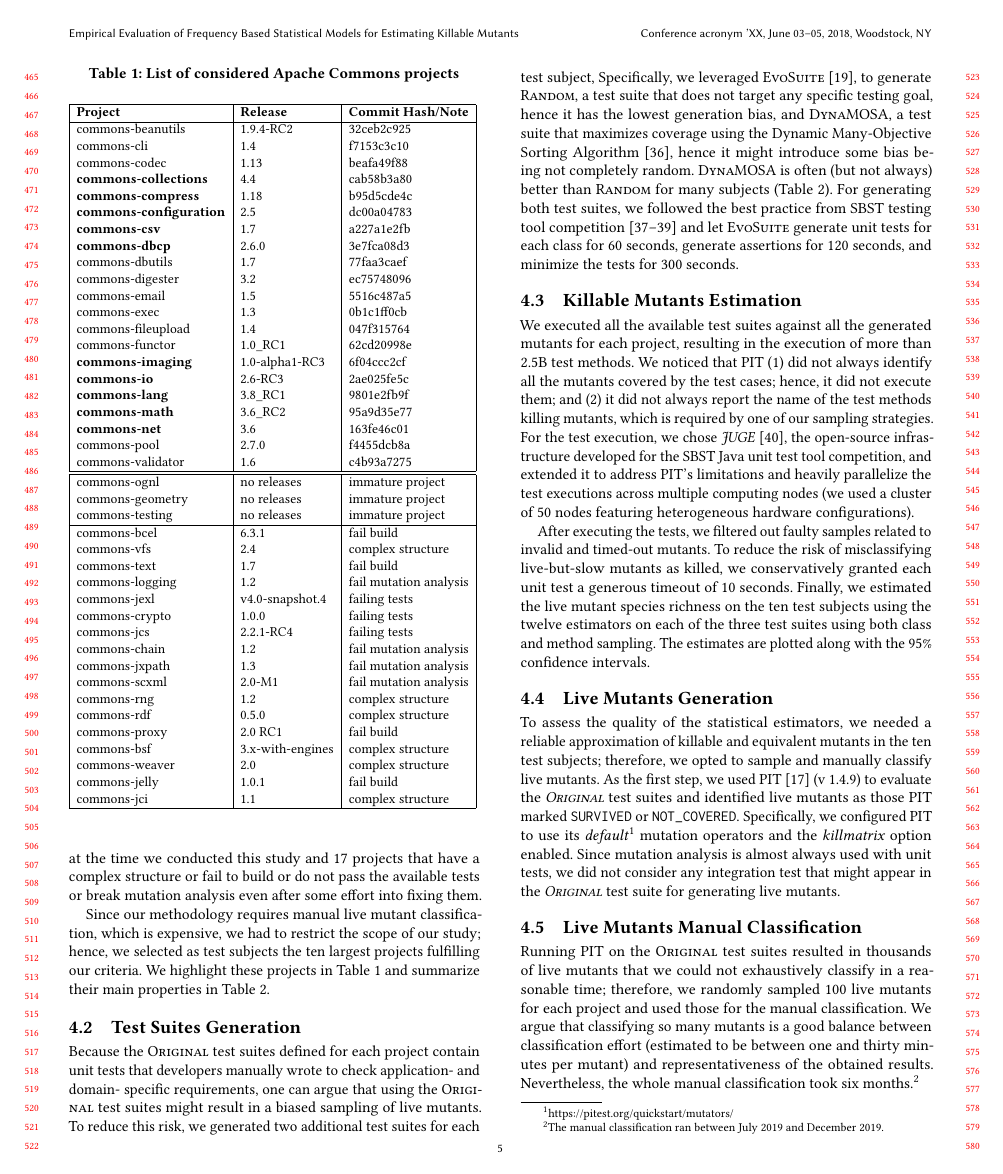
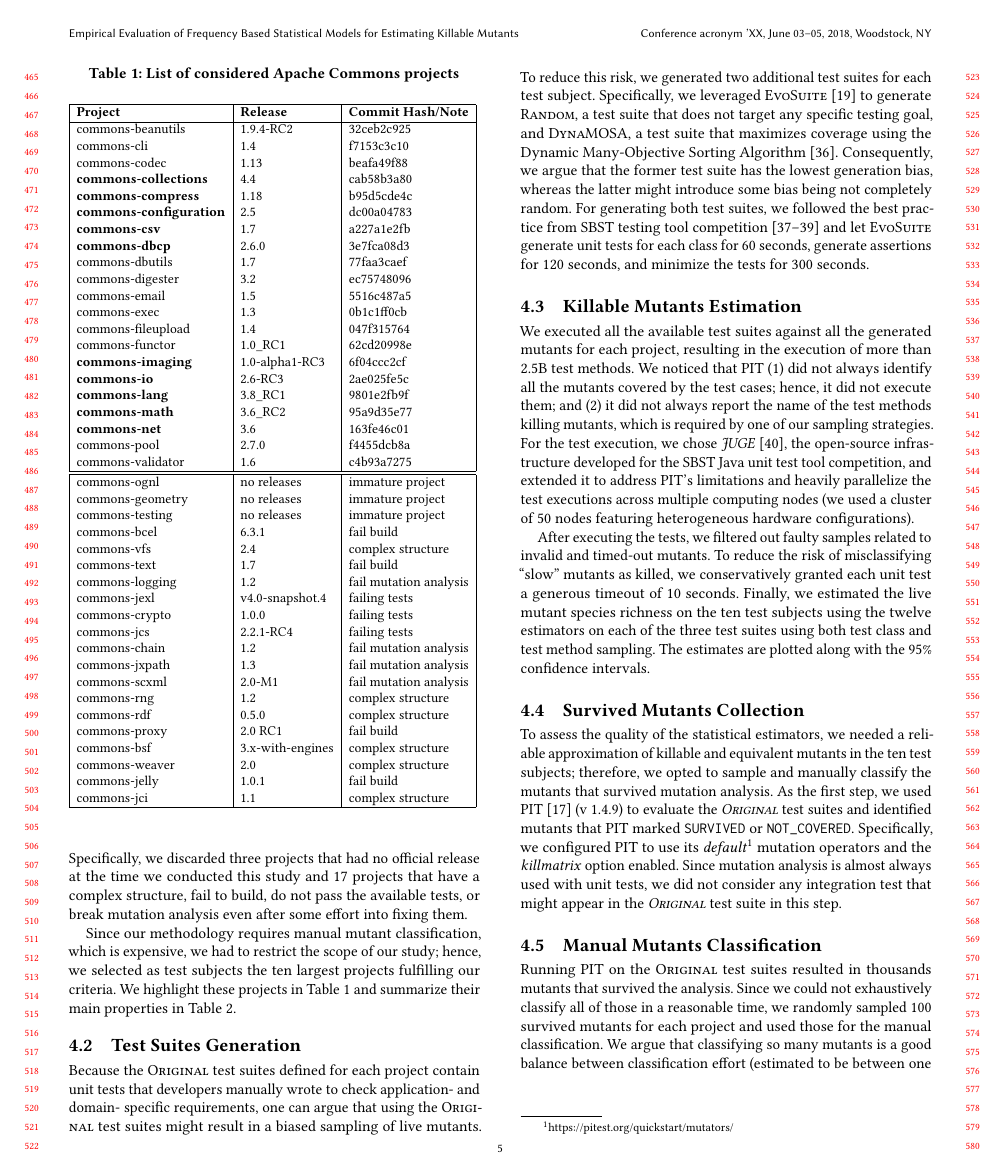
Before and after one commit to vrthra/esem2024-chaos, a LaTeX paper (fse2023-chaos.tex): page 5 of 12. Compiled offline with pdfLaTeX.

Commit message:
Changing live to survived. Fixed typos

```diff
--- a/fse2023-chaos.tex
+++ b/fse2023-chaos.tex
@@ -1831,9 +1834,9 @@
 the second group (bottom) contains the projects (name, release, and rejection note) that we discarded.
 %
 Specifically, we discarded three projects that had no official release at the time we conducted this study and
-17 projects that have a complex structure or fail to build or do not pass the available tests or break mutation analysis even after some effort into fixing them.%, although we put some effort into fixing existing problems.
-
-Since our methodology requires manual live mutant classification, which is %notoriously
+17 projects that have a complex structure, fail to build, do not pass the available tests, or break mutation analysis even after some effort into fixing them.%, although we put some effort into fixing existing problems.
+
+Since our methodology requires manual mutant classification, which is %notoriously
 expensive, we had to restrict the scope of our study; hence, we selected
 as test subjects the ten largest projects fulfilling our criteria.
 % for our study.
@@ -1954,21 +1957,22 @@
 %
 To reduce this risk,
 % and study species richness estimators more thoroughly,
-we generated two additional test suites for each test subject,
+we generated two additional test suites for each test subject.
 % using well-established techniques
 %leveraged existing unit test generation tools that automatically
 % from a different origin where such biases are absent, therefore we
 %
-Specifically, we leveraged \Evosuite~\cite{fraser2011evosuite},
+Specifically, we leveraged \Evosuite~\cite{fraser2011evosuite}
 %an open-source, actively maintained, and extensively configurable
 %and proven to be one of the most effective
 %the reference unit test generation tool %developed so far for Java, and generated
-to generate \EvosuiteRandom, a test suite that does not target any specific testing goal, hence it has the lowest generation bias,
-and \EvosuiteDynamosa, a test suite that maximizes coverage using the Dynamic Many-Objective Sorting Algorithm~\cite{panichella2015reformulating},
-hence it might introduce some bias being not completely random.
+to generate \EvosuiteRandom, a test suite that does not target any specific testing goal,
+and \EvosuiteDynamosa, a test suite that maximizes coverage using the Dynamic Many-Objective Sorting Algorithm~\cite{panichella2015reformulating}.
+Consequently, we argue that the former test suite has the lowest generation bias, whereas
+the latter might introduce some bias being not completely random.
 %Being random,
-\EvosuiteDynamosa is often (but not always)
-better than \EvosuiteRandom for many subjects (\Cref{tbl:subjectmeasures}).
+%\EvosuiteDynamosa is often (but not always)
+%better than \EvosuiteRandom for many subjects (\Cref{tbl:subjectmeasures}).
 %
 For generating both test suites, we followed the best practice from
 SBST testing tool competition~\cite{devroey2020java,panichella2021sbst,DBLP:conf/sbst/GambiJRZ22}
@@ -2024,7 +2028,7 @@
 %the cluster nodes and  %the various computing nodes and
 filtered out faulty samples related to invalid and timed-out mutants.
 %
-To reduce the risk of misclassifying live-but-slow mutants as killed,
+To reduce the risk of misclassifying ``slow'' mutants as killed,
 we conservatively granted each unit test a generous timeout of 10 seconds.
 %
 %We make available the entire dataset %containing all mutants, tests, and test executions,
@@ -2034,7 +2038,7 @@
 %After collecting the necessary data,
 Finally, we estimated the live mutant species richness
 on the \projectCount test subjects using the \estimatorCount
-estimators on each of the three test suites using both class and method sampling.
+estimators on each of the three test suites using both test class and test method sampling.
 %
 The estimates are plotted along with the 95\% confidence intervals.
 % based on the formulas obtained in the respective papers.
@@ -2043,14 +2047,15 @@
 % (\Cref{fig:testmethods}) that we evaluated %by comparison
 %against the results of the manual classification, as we describe in the next section.
 
-\subsection{Live Mutants Generation}
+%\subsection{Live Mutants Generation}
+\subsection{Survived Mutants Collection}
 \label{sec:mutant-generation}
 To assess the quality of the statistical estimators, we needed a reliable approximation of
 killable and equivalent mutants in the \projectCount test subjects; therefore, we opted to
-sample and manually classify live mutants.
+sample and manually classify the mutants that survived mutation analysis.
 %
 As the first step, we used \PIT~\cite{pit} (v 1.4.9) to evaluate the \emph{\original} test suites
-and identified live mutants as those \PIT marked \texttt{SURVIVED} or \texttt{NOT\_COVERED}.
+and identified mutants that \PIT marked \texttt{SURVIVED} or \texttt{NOT\_COVERED}.
 %
 %after completing the mutation analysis of \original.
 Specifically, we configured \PIT to use its \emph{default}\footnote{\url{https://pitest.org/quickstart/mutators/}}
@@ -2058,22 +2063,22 @@
 %
 Since mutation analysis is almost always used with unit
 tests, we did not consider any integration test that might appear
-in the \emph{\original} test suite for generating live mutants.
+in the \emph{\original} test suite in this step. % for generating live mutants.
 %evaluated species richness estimators using unit tests only.
 % and most of the frameworks for mutation analysis, including PIT, have better support for unit test cases,
 
-\subsection{Live Mutants Manual Classification}
+\subsection{Manual Mutants Classification}
 \label{sec:mutant-classification}
-Running \PIT on the \original test suites resulted in thousands of live mutants
-that we could not exhaustively classify in a reasonable time; therefore, we randomly
-sampled $100$ live mutants for each project and used those
+Running \PIT on the \original test suites resulted in thousands mutants that survived the analysis.
+Since we could not exhaustively classify all of those in a reasonable time, we randomly
+sampled $100$ survived mutants for each project and used those
 for the manual classification.
 %
 We argue that classifying so many mutants is a good balance between classification
 effort (estimated to be between one and thirty minutes per mutant) and representativeness
 of the obtained results. Nevertheless, the whole manual classification took six months.\footnote{The manual classification ran between July~2019 and December~2019.}
 
-Given the sampled live mutants, we adopted a structured classification protocol
+Given the sampled mutants, we adopted a structured classification protocol
 that involved three classifiers. %, all co-authors of this paper.
 %
 The lead classifier (\rA) has ten years of experience in programming with Java and is
```
Also changed, not shown: fse2023-chaos.tex (29 more changed lines).
